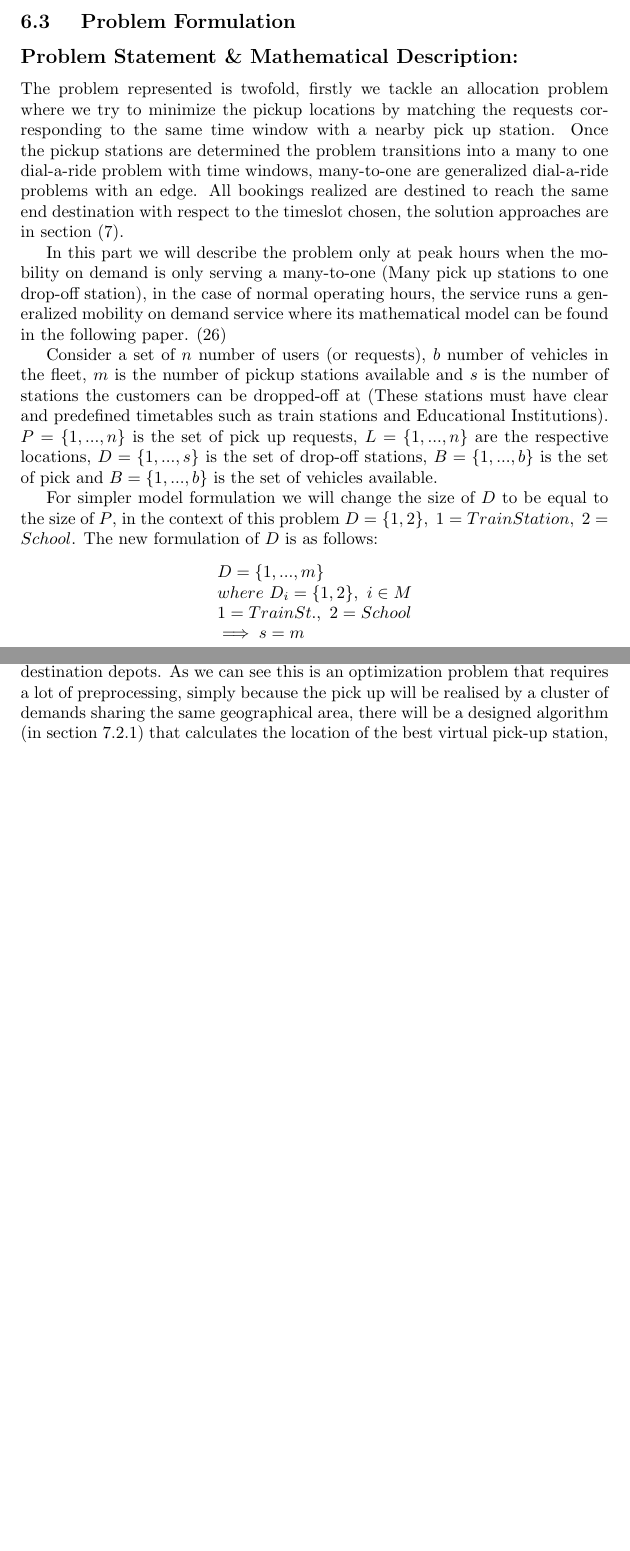
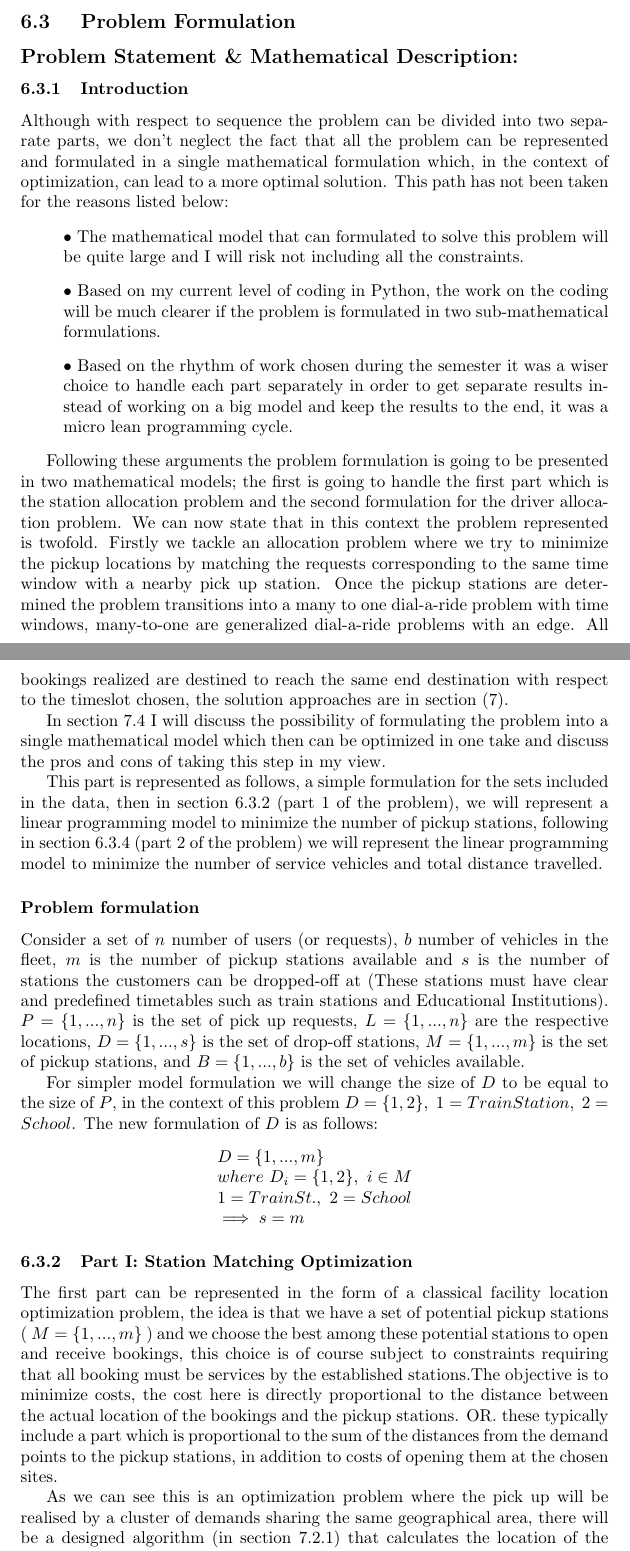
Before and after one commit to AymanABDELHAMID/OD_MTO_DARP, a LaTeX document (Report/Rapport_fin_mars_AM.tex): two parts of pages 18 and 19 of 31 before the commit and two parts of pages 18 and 19 of 34 after it, joined at a grey line, cut so that both start at the same text, the shorter picture padded with empty space. Compiled offline with pdfLaTeX.

Commit message:
added correct mathematical formulation for the station allocation optimization problem

```diff
--- a/Report/Rapport_fin_mars_AM.tex
+++ b/Report/Rapport_fin_mars_AM.tex
@@ -430,14 +430,30 @@ In the following section I am going to present the problem in a mathematical mod
 
 \subsection*{Problem Statement \& Mathematical Description:}
 
-The problem represented is twofold, firstly we tackle an allocation problem where we try to minimize the pickup locations by matching the requests corresponding to the same time window with a nearby pick up station. Once the pickup stations are determined the problem transitions into a many to one dial-a-ride problem with time windows, many-to-one are generalized dial-a-ride problems with an edge. All bookings realized are destined to reach the same end destination with respect to the timeslot chosen, the solution approaches are in section (\ref{sec:Methodd}).
+\subsubsection{Introduction}
+Although with respect to sequence the problem can be divided into two separate parts, we don't neglect the fact that all the problem can be represented and formulated in a single mathematical formulation which, in the context of optimization, can lead to a more optimal solution. This path has not been taken for the reasons listed below:
+\begin{list}{}{}
+\item • The mathematical model that can formulated to solve this problem will be quite large and I will risk not including all the constraints.
+\item • Based on my current level of coding in Python, the work on the coding will be much clearer if the problem is formulated in two sub-mathematical formulations.
+\item • Based on the rhythm of work chosen during the semester it was a wiser choice to handle each part separately in order to get separate results instead of working on a big model and keep the results to the end, it was a micro lean programming cycle. %you can input the lean programming startup figure here
+\end{list}
+
+Following these arguments the problem formulation is going to be presented in two mathematical models; the first is going to handle the first part which is the station allocation problem and the second formulation for the driver allocation problem. We can now state that in this context the problem represented is twofold.
+Firstly we tackle an allocation problem where we try to minimize the pickup locations by matching the requests corresponding to the same time window with a nearby pick up station. Once the pickup stations are determined the problem transitions into a many to one dial-a-ride problem with time windows, many-to-one are generalized dial-a-ride problems with an edge. All bookings realized are destined to reach the same end destination with respect to the timeslot chosen, the solution approaches are in section (\ref{sec:Methodd}).
 
 
-In this part we will describe the problem only at peak hours when the mobility on demand is only serving a many-to-one (Many pick up stations to one drop-off station), in the case of normal operating hours, the service runs a generalized
-mobility on demand service where its mathematical model can be found in the following paper. \citep{2008_Cordeau_Laporte}
+In section \ref{subsec:next_steps} I will discuss the possibility of formulating the problem into a single mathematical model which then can be optimized in one take and discuss the pros and cons of taking this step in my view.
+
+This part is represented as follows, a simple formulation for the sets included in the data, then in section \ref{sebsec:st_alloc} (part $1$ of the problem), we will represent a linear programming model to minimize the number of pickup stations, following in section \ref{subsec:darp} (part $2$ of the problem) we will represent the linear programming model to minimize the number of service vehicles and total distance travelled.
+
+%In this part we will describe the problem only at peak hours when the mobility on demand is only serving a many-to-one (Many pick up stations to one drop-off station), in the case of normal operating hours, the service runs a generalized
+%mobility on demand service where its mathematical model can be found in the following paper. \citep{2008_Cordeau_Laporte}
 
 
-Consider a set of $n$ number of users (or requests), $b$ number of vehicles in the fleet, $m$ is the number of pickup stations available and $s$ is the number of stations the customers can be dropped-off at (These stations must have clear and predefined timetables such as train stations and Educational Institutions). $P = \{ 1, ..., n \}$ is the set of pick up requests, $L = \{ 1, ..., n \}$ are the respective locations, $D =  \{ 1, ..., s \}$ is the set of drop-off stations,  $B =  \{ 1, ..., b \}$ is the set of pick and $B =  \{ 1, ..., b \}$ is the set of vehicles available.
+\subsubsection*{Problem formulation}
+
+
+Consider a set of $n$ number of users (or requests), $b$ number of vehicles in the fleet, $m$ is the number of pickup stations available and $s$ is the number of stations the customers can be dropped-off at (These stations must have clear and predefined timetables such as train stations and Educational Institutions). $P = \{ 1, ..., n \}$ is the set of pick up requests, $L = \{ 1, ..., n \}$ are the respective locations, $D =  \{ 1, ..., s \}$ is the set of drop-off stations,  $M =  \{ 1, ..., m \}$ is the set of pickup stations, and $B =  \{ 1, ..., b \}$ is the set of vehicles available.
 
 For simpler model formulation we will change the size of $D$ to be equal to the size of $P$, in the context of this problem $D = \{1,2\},\ 1 = Train Station,\ 2 = School$. The new formulation of $D$ is as follows:
 \begin{equation*}
@@ -449,3 +465,11 @@ where\ D_i = \{1,2\}, \ i \in M \\
 \end{array}
 \end{equation*}
 
+\subsubsection{Part I: Station Matching Optimization}
+\label{sebsec:st_alloc}
+
+The first part can be represented in the form of a classical facility location optimization problem, the idea is that we have a set of potential pickup stations (  $M =  \{ 1, ..., m \}$ ) and we choose the best among these potential stations to open and receive bookings, this choice is of course subject to constraints requiring that all booking must be services by the established stations.The objective is to minimize costs, the cost here is directly proportional to the distance between the actual location of the bookings and the pickup stations. OR. these typically include a part which is proportional to the sum of the distances from the demand points to the pickup stations, in addition to costs of opening them at the chosen sites.
+
+\label{sec:walk_limit}
+As we can see this is an optimization problem where the pick up will be realised by a cluster of demands sharing the same geographical area, there will be a designed algorithm (in section \ref{subsec:alg})
+that calculates the location of the best virtual pick-up station, for this algorithm we will introduce a distance limit denoted by $dl_i$ which is the maximum distance the customer is willing to make to reach the pick up station,  because when transporting passengers, reducing user inconvenience must be balanced against minimizing operating costs. The optimization problem is visualized in the figure \ref{fig:p-median}
@@ -456,9 +521,7 @@ The DARP may be defined on a complete directed graph $G = (N,A)$ where:
 \subsubsection*{N}
 
 $N = P \cup D \cup \{0, n + s + 1\}$, nodes $0 \ and \  n + s + 1$ represent the origin and destination depots.
-\label{sec:walk_limit}
-As we can see this is an optimization problem that requires a lot of preprocessing, simply because the pick up will be realised by a cluster of demands sharing the same geographical area, there will be a designed algorithm (in section \ref{subsec:alg})
-that calculates the location of the best virtual pick-up station, for this algorithm we will introduce a distance limit denoted by $dl_i$ which is the maximum distance the customer is willing to make to reach the pick up station,  because when transporting passengers, reducing user inconvenience must be balanced against minimizing operating costs.
+% here there was previously the walk limit paragraph
 
 A request is a couple $(i,j)$, where $i \in N\  \& \  j \in N $ the travel time of this couple will be denoted $t_{ij}$,  consider $t_{ij}$ the trip duration from$i$ to $j$.
 
```
Also changed, not shown: Code/Main/dgenerator/__init__.py (added), Code/Main/helper_functions/__init__.py (added), Code/Main/main.py (added), Code/Main/utils/__init__.py (added), Code/notes_sur_le_code_Tarek.txt (added), Report/Rapport_fin_mars_AM.pdf, Report/pictures/pmedian.png (added), Report/Rapport_fin_mars_AM.tex (43 more changed lines), 5 other files.
